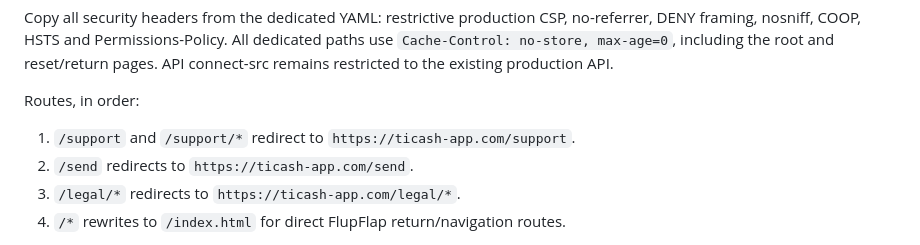
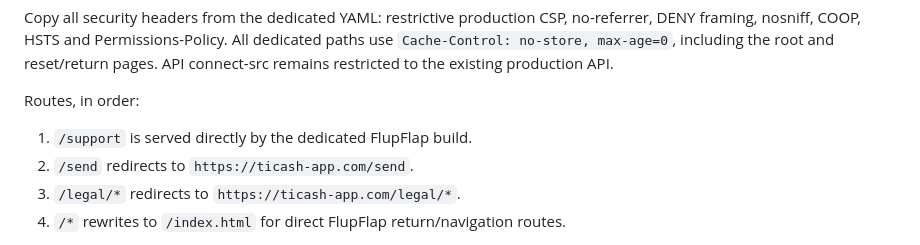
Before and after one commit to semitrack00-sys/ticash-app-web, a Markdown page: FLUPFLAP_DOMAIN_MIGRATION.md, the part around the change. Rendered like a GitHub page.

Commit message:
Document dedicated FlupFlap support route

```diff
--- a/FLUPFLAP_DOMAIN_MIGRATION.md
+++ b/FLUPFLAP_DOMAIN_MIGRATION.md
@@ -41,7 +41,7 @@ pages. API connect-src remains restricted to the existing production API.
 
 Routes, in order:
 
-1. `/support` and `/support/*` redirect to `https://ticash-app.com/support`.
+1. `/support` is served directly by the dedicated FlupFlap build.
 2. `/send` redirects to `https://ticash-app.com/send`.
 3. `/legal/*` redirects to `https://ticash-app.com/legal/*`.
 4. `/*` rewrites to `/index.html` for direct FlupFlap return/navigation routes.
```
